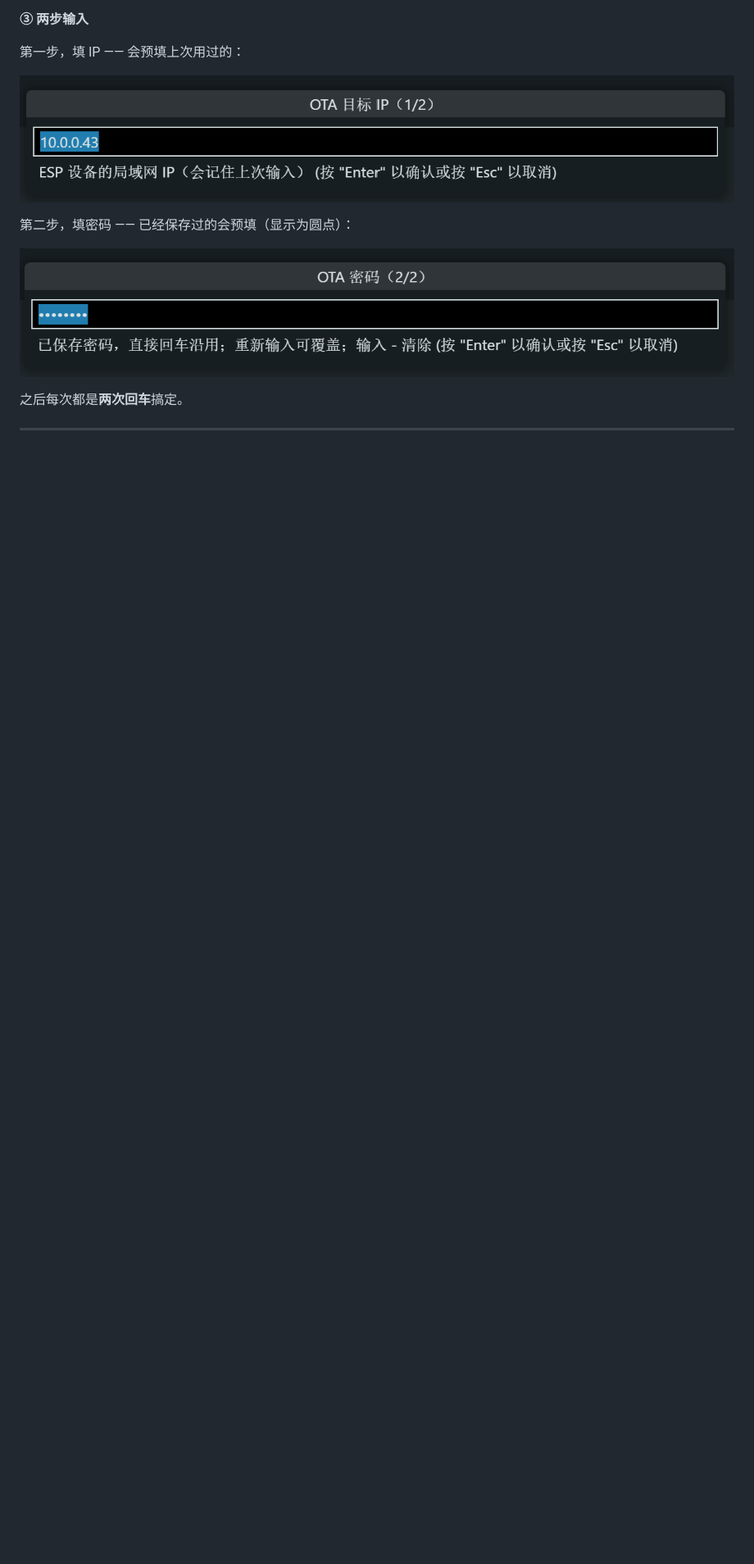
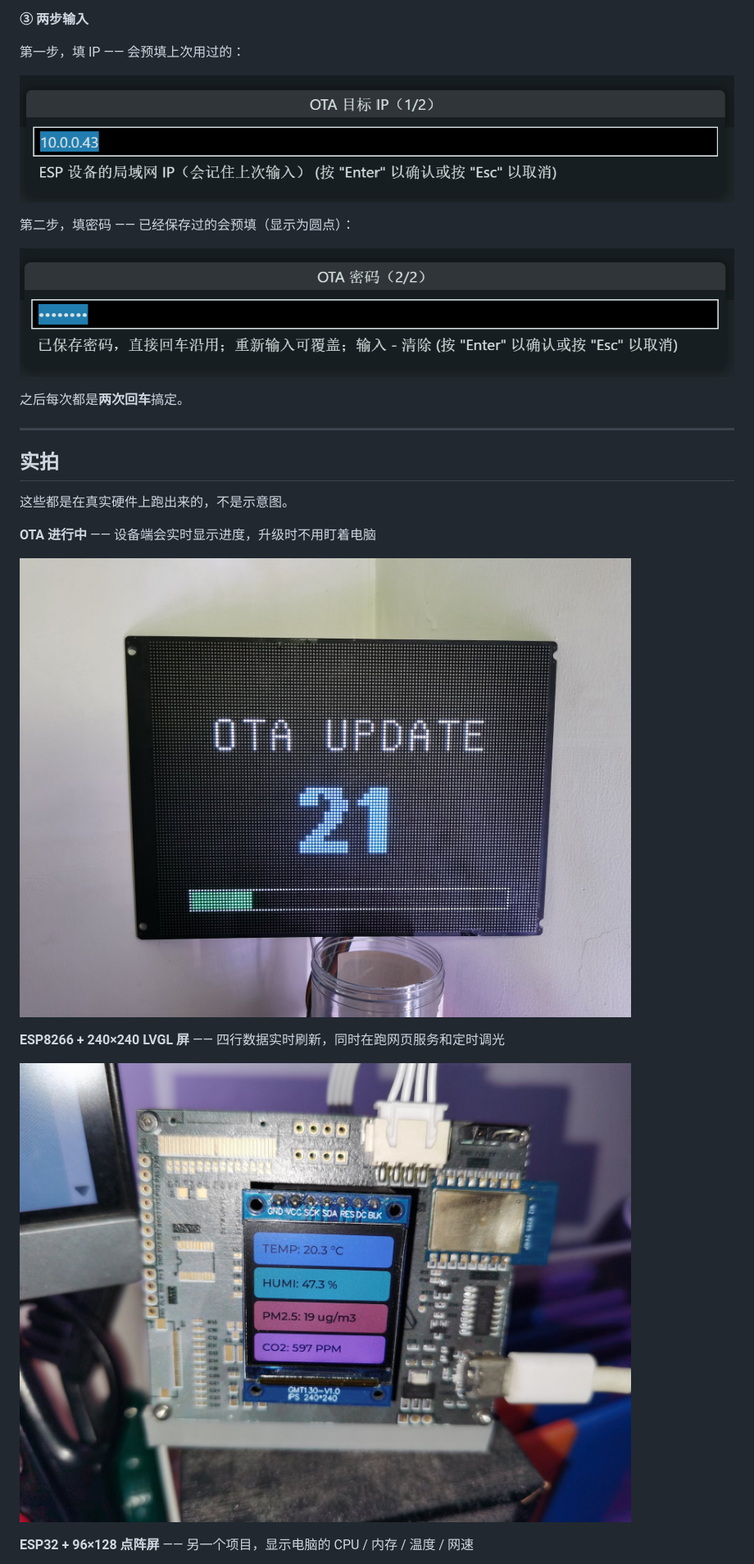
Before and after one commit to ymyjwbckadnhz/arduino-ide-esp-ota, a Markdown page: docs/bilibili-article.md, the part around one of its changes. Shown at 82% size. GitHub-like rendering; pictures changed too: docs/images/esp8266-ui.jpg (added), docs/images/ota-progress.jpg (added); blank space fills up the shorter version.

```diff
--- a/docs/bilibili-article.md
+++ b/docs/bilibili-article.md
@@ -120,3 +120,17 @@ macOS/Linux:  ~/.arduinoIDE/plugins/
 
 ---
 
+## 实拍
+
+这些都是在真实硬件上跑出来的，不是示意图。
+
+**OTA 进行中** —— 设备端会实时显示进度，升级时不用盯着电脑
+
+![OTA 进度](images/ota-progress.jpg)
+
+**ESP8266 + 240×240 LVGL 屏** —— 四行数据实时刷新，同时在跑网页服务和定时调光
+
+![ESP8266 项目](images/esp8266-ui.jpg)
+
+**ESP32 + 96×128 点阵屏** —— 另一个项目，显示电脑的 CPU / 内存 / 温度 / 网速
+
```
Also changed, not shown: other parts of docs/bilibili-article.md (+6 -2 lines), docs/images/esp32-pcstatus.jpg (added).
